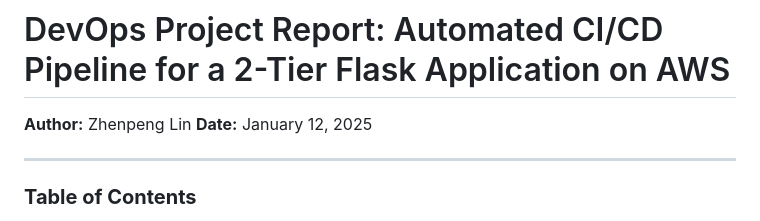
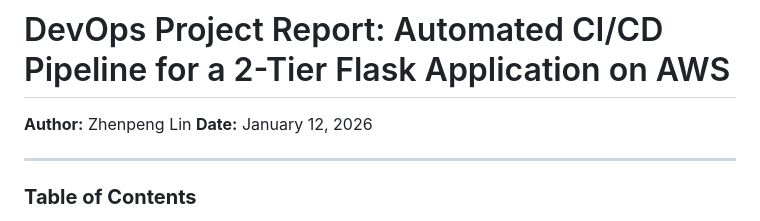
Before and after one commit to ZhenpengLin111/DevOps-Project-Two-Tier-Flask-App, a Markdown page: README.md, the part around the change. Drawn GitHub-style.

Commit message:
Update project date in README.md

```diff
--- a/README.md
+++ b/README.md
@@ -1,7 +1,7 @@
 # DevOps Project Report: Automated CI/CD Pipeline for a 2-Tier Flask Application on AWS
 
 **Author:** Zhenpeng Lin
-**Date:** January 12, 2025
+**Date:** January 12, 2026
 
 ---
 
```
